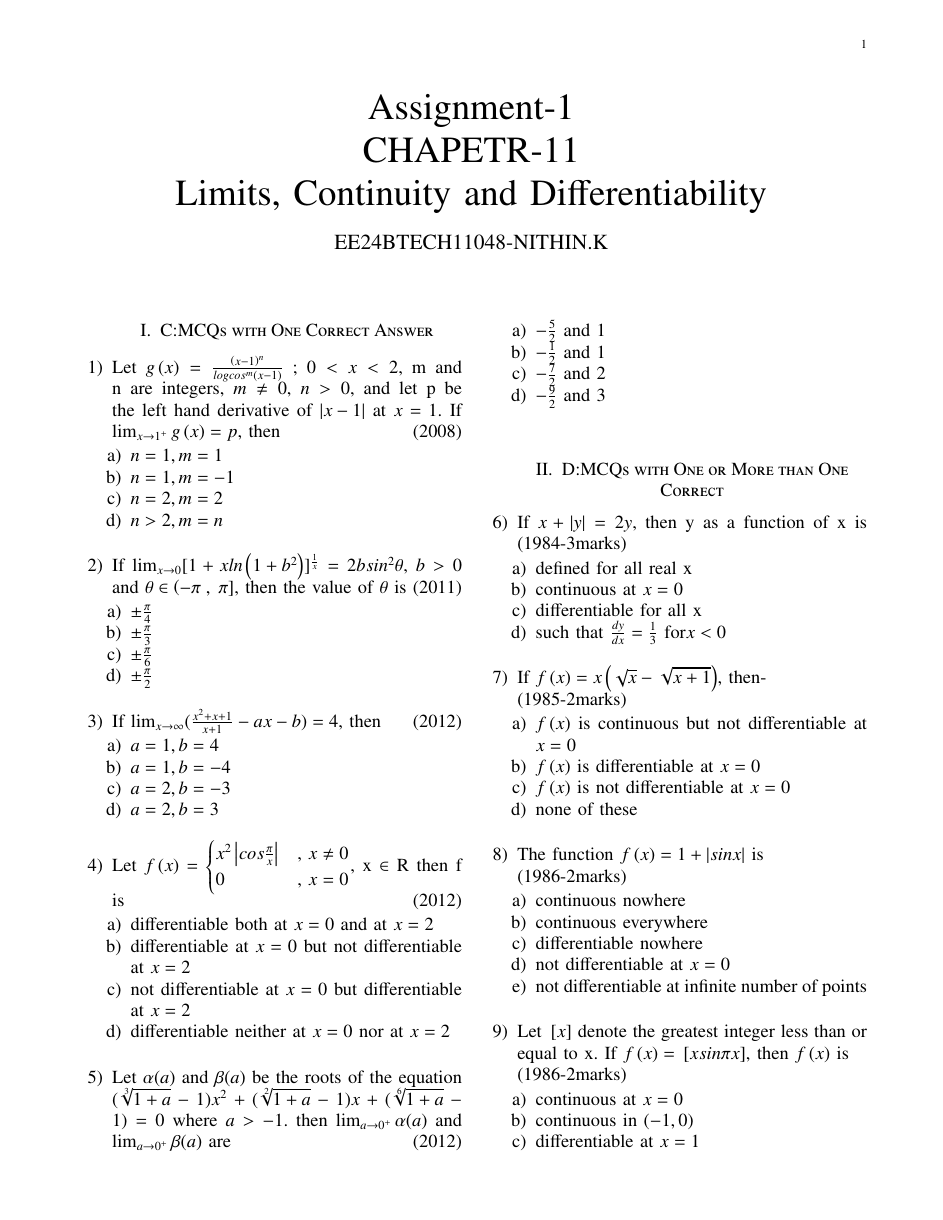
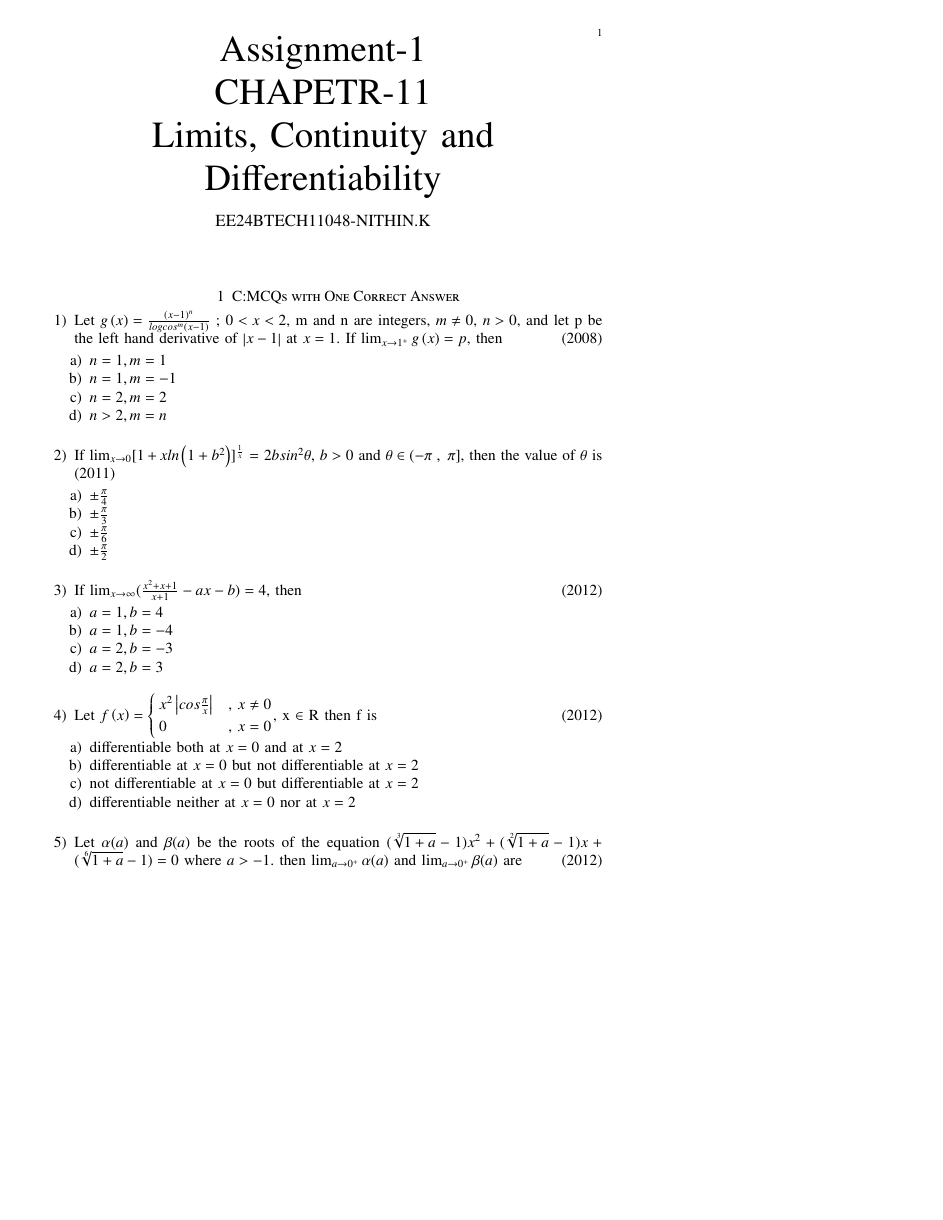
Before and after one commit to nithin769/EE1030, a LaTeX problem sheet (Assignment1/main.tex, which reads Assignment1/gvv-book.sty): page 1 of 2 before the commit and page 1 of 3 after it, the shorter picture padded with empty space. Compiled offline with pdfLaTeX.

Commit message:
added assignment

```diff
--- /dev/null
+++ b/Assignment1/gvv-book.sty
@@ -0,0 +1,78 @@
+\usepackage{float} % for [H] placement option
+\usepackage{setspace}
+\usepackage{gensymb}
+%\doublespacing
+%\singlespacing
+
+%\usepackage{graphicx}
+%\usepackage{amssymb}
+%\usepackage{relsize}
+\usepackage[cmex10]{amsmath}
+\usepackage{siunitx}
+%\usepackage{amsthm}
+%\interdisplaylinepenalty=2500
+%\savesymbol{iint}
+%\usepackage{txfonts}
+%\restoresymbol{TXF}{iint}
+%\usepackage{wasysym}
+\usepackage{amsthm}
+%\usepackage{iithtlc}
+\usepackage{mathrsfs}
+\usepackage{txfonts}
+\usepackage{stfloats}
+\usepackage{steinmetz}
+\usepackage{bm}
+\usepackage{cite}
+\usepackage{cases}
+\usepackage{subfig}
+%\usepackage{xtab}
+\usepackage{longtable}
+\usepackage{tabularx}
+\usepackage{multirow}
+%\usepackage{algorithm}
+%\usepackage{algpseudocode}
+\usepackage{enumitem}
+\usepackage{mathtools}
+\usepackage{tikz}
+\usepackage{circuitikz}
+\usepackage{verbatim}
+%\usepackage{textcomp}
+\usepackage[breaklinks=true]{hyperref}
+%\usepackage{stmaryrd}
+\usepackage{tkz-euclide} % loads  TikZ and tkz-base
+%\usetkzobj{all}
+\usetikzlibrary{calc,math}
+\usetikzlibrary{fadings}
+\usepackage{listings}
+    \usepackage{color}                                            %%
+    \usepackage{array}                                            %%
+    \usepackage{longtable}                                        %%
+    \usepackage{calc}                                             %%
+    \usepackage{multirow}                                         %%
+    \usepackage{hhline}                                           %%
+    \usepackage{ifthen}                                           %%
+  %optionally (for landscape tables embedded in another document): %%
+    \usepackage{lscape}
+\usepackage{multicol}
+\usepackage{chngcntr}
+%\usepackage{enumerate}
+
+%\usepackage{wasysym}
+
+\newtheorem{theorem}{Theorem}[section]
+\newtheorem{problem}{Problem}
+\newtheorem{proposition}{Proposition}[section]
+\newtheorem{lemma}{Lemma}[section]
+\newtheorem{corollary}[theorem]{Corollary}
+\newtheorem{example}{Example}[section]
+\newtheorem{definition}[problem]{Definition}
+%\newcounter{MYtempeqncnt}
+%\DeclareMathOperator*{\Res}{Res}
+%\renewcommand{\baselinestretch}{2}
+\renewcommand\thesection{\arabic{section}}
+\renewcommand\thesubsection{\thesection.\arabic{subsection}}
+\renewcommand\thesubsubsection{\thesubsection.\arabic{subsubsection}}
+
+\renewcommand\thesectiondis{\arabic{section}}
+\renewcommand\thesubsectiondis{\thesectiondis.\arabic{subsection}}
+\renewcommand\thesubsubsectiondis{\thesubsectiondis.\arabic{subsubsection}}
--- a/Assignment1/main.tex
+++ b/Assignment1/main.tex
@@ -1,7 +1,15 @@
-%iffalse
 \let\negmedspace\undefined
 \let\negthickspace\undefined
-\documentclass[journal,12pt,twocolumn]{IEEEtran}
+\documentclass[journal]{IEEEtran}
+\usepackage[a5paper, margin=10mm, onecolumn]{geometry}
+%\usepackage{lmodern} % Ensure lmodern is loaded for pdflatex
+\usepackage{tfrupee} % Include tfrupee package
+
+\setlength{\headheight}{1cm} % Set the height of the header box
+\setlength{\headsep}{0mm}     % Set the distance between the header box and the top of the text
+
+\usepackage{gvv-book}
+\usepackage{gvv}
 \usepackage{cite}
 \usepackage{amsmath,amssymb,amsfonts,amsthm}
 \usepackage{algorithmic}
@@ -17,8 +25,8 @@
 \usepackage[breaklinks=true]{hyperref}
 \usepackage{tkz-euclide}
 \usepackage{listings}
-\usepackage{gvv}
-%\def\inputGnumericTable{}
+% \usepackage{gvv}
+\def\inputGnumericTable{}
 \usepackage[latin1]{inputenc}
 \usepackage{color}
 \usepackage{array}
@@ -28,23 +36,14 @@
 \usepackage{hhline}
 \usepackage{ifthen}
 \usepackage{lscape}
-\usepackage{tabularx}
-\usepackage{array}
-\usepackage{float}
+\renewcommand{\thefigure}{\theenumi}
+\renewcommand{\thetable}{\theenumi}
+\setlength{\intextsep}{10pt} % Space between text and floats
 
 
-\newtheorem{theorem}{Theorem}[section]
-\newtheorem{problem}{Problem}
-\newtheorem{proposition}{Proposition}[section]
-\newtheorem{lemma}{Lemma}[section]
-\newtheorem{corollary}[theorem]{Corollary}
-\newtheorem{example}{Example}[section]
-\newtheorem{definition}[problem]{Definition}
-\newcommand{\BEQA}{\begin{eqnarray}}
-\newcommand{\EEQA}{\end{eqnarray}}
-\newcommand{\define}{\stackrel{\triangle}{=}}
-\theoremstyle{remark}
-\newtheorem{rem}{Remark}
+\numberwithin{equation}{enumi}
+\numberwithin{figure}{enumi}
+\renewcommand{\thetable}{\theenumi}
 
 % Marks the beginning of the document
 \begin{document}
@@ -52,12 +51,11 @@
 
 \title{Assignment-1\\CHAPETR-11\\Limits, Continuity and Differentiability}
 \author{EE24BTECH11048-NITHIN.K}
-\maketitle
-\newpage
-\bigskip
+% \maketitle
+% \newpage
+% \bigskip
+{\let\newpage\relax\maketitle}
 
-\renewcommand{\thefigure}{\theenumi}
-\renewcommand{\thetable}{\theenumi}
 
 \begin{enumerate}
 
```
Also changed, not shown: Assignment1/main.pdf, 2 other files.
